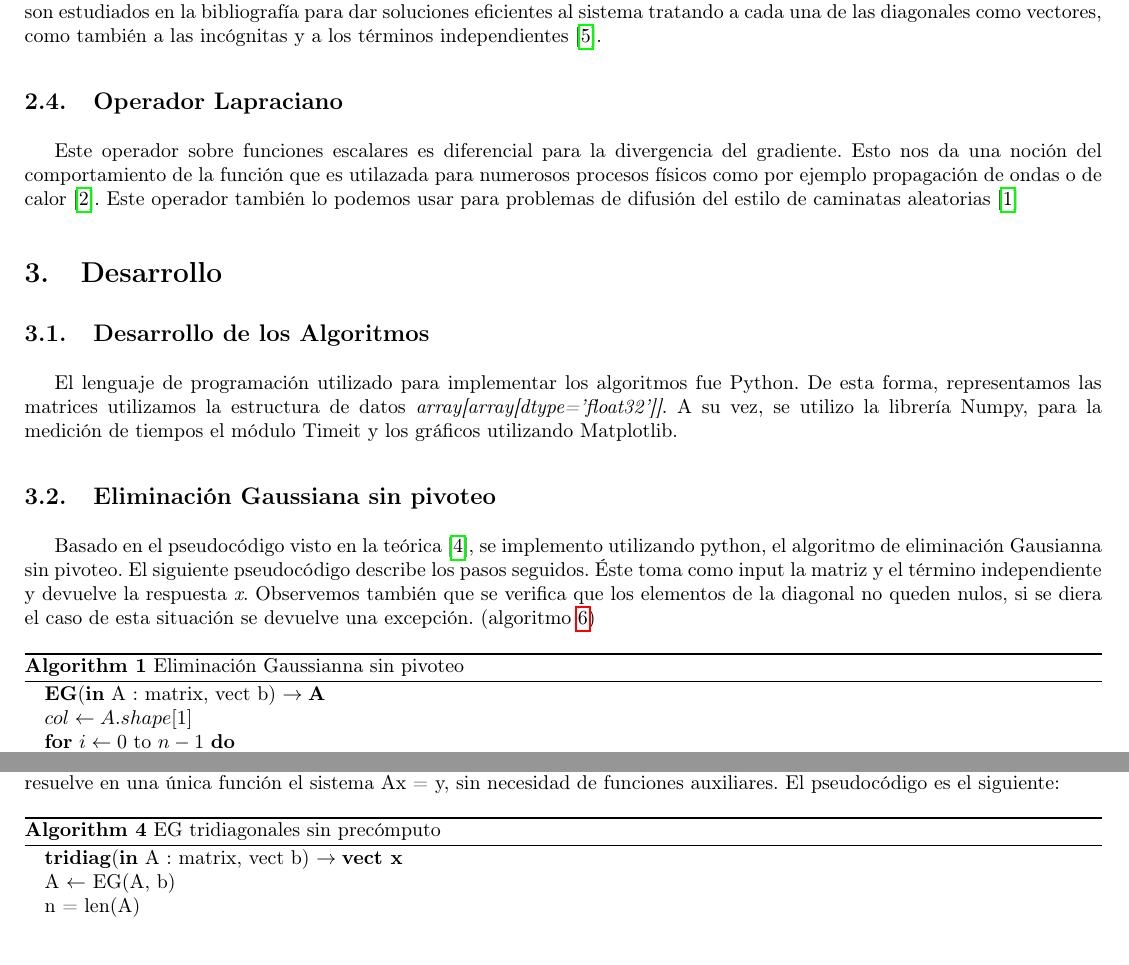
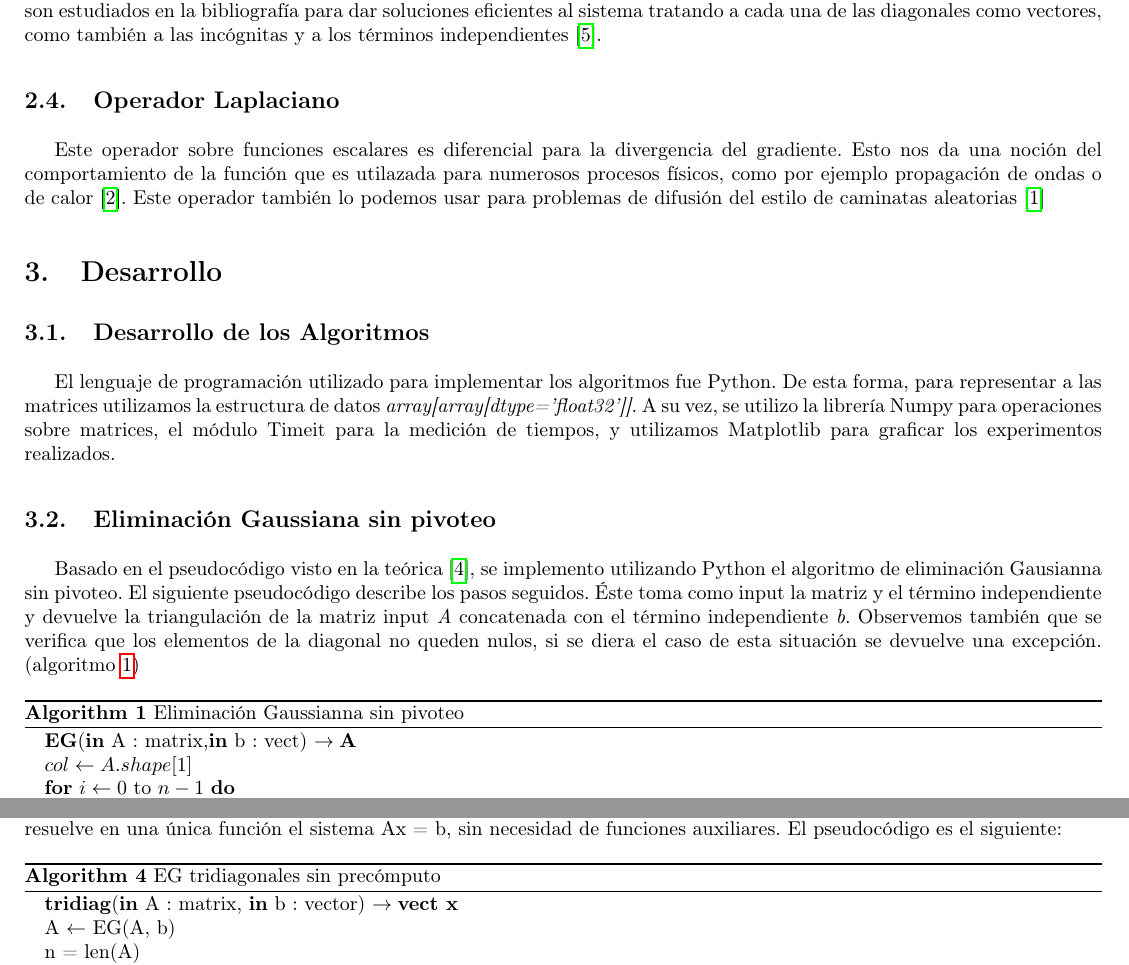
Before and after one commit to lilmonk3y/metnum_tps, a LaTeX document (tp1/main.tex, which reads tp1/2-Introduccion_teorica.tex, tp1/3-desarrollo.tex): two parts of pages 5 and 7 of 16, joined at a grey line, cut so that both start at the same text, the shorter picture padded with empty space. Compiled offline with pdfLaTeX.

Commit message:
Changes from papeeria

```diff
--- a/tp1/2-Introduccion_teorica.tex
+++ b/tp1/2-Introduccion_teorica.tex
@@ -53,9 +54,9 @@ Para casos donde encontramos, o por medio del mismo proceso de diagonalización
 
 \subsection{Sistemas tridiagonales}
 
-Por su parte, las matrices tridiagonales, caracterizadas por su estructura rala, es decir, sus elementos son solo distintos de cero en la diagonal principal y las diagonales adyacentes por encima y por debajo de esta, poseen propiedades que permiten operar con ellas con mayor eficiencia que con matrices genéricas. Para estos sistemas tridiagonales, se propone una implementación del algoritmo que reduce el número de operaciones aritméticas de $\mathcal{O}(n^3)$ a $\mathcal{O}(n)$. Esta optimización se consigue al aprovechar la estructura rala de la matriz, evitando cálculos redundantes sobre elementos nulos. Estos sistemas son estudiados en la bibliografía para dar soluciones eficientes al sistema tratando a cada una de las diagonales como vectores, como también a las incógnitas y a los términos independientes \cite{Recipes07}.
+Por su parte, las matrices tridiagonales, caracterizadas por su estructura rala, es decir, sus elementos son solo distintos de cero en la diagonal principal y en las diagonales adyacentes por encima y por debajo de esta, poseen propiedades que permiten operar con ellas con mayor eficiencia que con matrices genéricas. Para estos sistemas tridiagonales, se propone una implementación del algoritmo que reduce el número de operaciones aritméticas de $\mathcal{O}(n^3)$ a $\mathcal{O}(n)$. Esta optimización se consigue al aprovechar la estructura rala de la matriz, evitando cálculos redundantes sobre elementos nulos. Estos sistemas son estudiados en la bibliografía para dar soluciones eficientes al sistema tratando a cada una de las diagonales como vectores, como también a las incógnitas y a los términos independientes \cite{Recipes07}.
 
-\subsection{Operador Lapraciano}
+\subsection{Operador Laplaciano}
 \label{Intro_laplaciano}
 
-Este operador sobre funciones escalares es diferencial para la divergencia del gradiente. Esto nos da una noción del comportamiento de la función que es utilazada para numerosos procesos físicos como por ejemplo propagación de ondas o de calor \cite{laplaciano_web}. Este operador también lo podemos usar para problemas de difusión del estilo de caminatas aleatorias \cite{random_walk}
+Este operador sobre funciones escalares es diferencial para la divergencia del gradiente. Esto nos da una noción del comportamiento de la función que es utilazada para numerosos procesos físicos, como por ejemplo propagación de ondas o de calor \cite{laplaciano_web}. Este operador también lo podemos usar para problemas de difusión del estilo de caminatas aleatorias \cite{random_walk}
--- a/tp1/3-desarrollo.tex
+++ b/tp1/3-desarrollo.tex
@@ -1,20 +1,19 @@
 \section{Desarrollo}
 \subsection{Desarrollo de los Algoritmos}
 
-El lenguaje de programación utilizado para implementar los algoritmos fue Python. De esta forma, representamos las matrices utilizamos la estructura de datos \textit{array[array[dtype='float32']]}.
-A su vez, se utilizo la librería Numpy, para la medición de tiempos el módulo Timeit y los gráficos utilizando Matplotlib.
+El lenguaje de programación utilizado para implementar los algoritmos fue Python. De esta forma, para representar a las matrices utilizamos la estructura de datos \textit{array[array[dtype='float32']]}.
+A su vez, se utilizo la librería Numpy para operaciones sobre matrices, el módulo Timeit para la medición de tiempos, y utilizamos Matplotlib para graficar los experimentos realizados.
 
 \subsection{Eliminación Gaussiana sin pivoteo}
 
-Basado en el pseudocódigo visto en la teórica \cite{teoEG}, se implemento utilizando python, el algoritmo de eliminación Gausianna sin pivoteo.
-El siguiente pseudocódigo describe los pasos seguidos. Éste toma como input la matriz y el término independiente y devuelve la respuesta \textit{x}. Observemos también que se verifica que los elementos de la diagonal no queden nulos, si se diera el caso de esta situación se devuelve una excepción. (algoritmo \ref{EG_SinP})
+Basado en el pseudocódigo visto en la teórica \cite{teoEG}, se implemento utilizando Python el algoritmo de eliminación Gausianna sin pivoteo.
+El siguiente pseudocódigo describe los pasos seguidos. Éste toma como input la matriz y el término independiente y devuelve la triangulación de la matriz input \textit{A} concatenada con el término independiente \textit{b}. Observemos también que se verifica que los elementos de la diagonal no queden nulos, si se diera el caso de esta situación se devuelve una excepción. (algoritmo \ref{EG_sinP})
 
 
 \begin{algorithm}
-\caption{Eliminación Gaussianna sin pivoteo}
-\label{EG_sinP}
+\caption{Eliminación Gaussianna sin pivoteo}\label{EG_sinP}
 \begin{algorithmic}
-\State \textbf{EG}(\textbf{in} A : matrix, vect b) $\to \textbf{A}$
+\State \textbf{EG}(\textbf{in} A : matrix,\textbf{in} b : vect) $\to \textbf{A}$
 
  \State $col \gets A.shape[1]$
 
@@ -132,12 +131,12 @@ a_2 & b_2 & c_2 & & & \\
 
  \subsubsection{Eliminación Gaussiana para sistemas tridiagonales sin precómputo}
 
- De las variantes que hay para este problema, la primer implementación es la estándar o sin precomputo. Este algoritmo resuelve en una única función el sistema Ax = y, sin necesidad de funciones auxiliares. El pseudocódigo es el siguiente:
+ De las variantes que hay para este problema, la primer implementación es la estándar o sin precomputo. Este algoritmo resuelve en una única función el sistema Ax = b, sin necesidad de funciones auxiliares. El pseudocódigo es el siguiente:
 
  \begin{algorithm}
 \caption{EG tridiagonales sin precómputo}
 \begin{algorithmic}
-\State \textbf{tridiag}(\textbf{in} A : matrix, vect b) $\to \textbf{vect x}$
+\State \textbf{tridiag}(\textbf{in} A : matrix, \textbf{in} b : vector) $\to \textbf{vect x}$
  \State A $\gets$ EG(A, b)
 \State n = len(A)
 \State x = np.zeros(n)
```
Also changed, not shown: tp1/1-Introduccion.tex (+1 -1 lines), tp1/4-resultados_y_discusion.tex (+6 -6 lines), tp1/2-Introduccion_teorica.tex (11 more changed lines), tp1/3-desarrollo.tex (8 more changed lines). Lines whose indentation alone changed are shown as unchanged.
